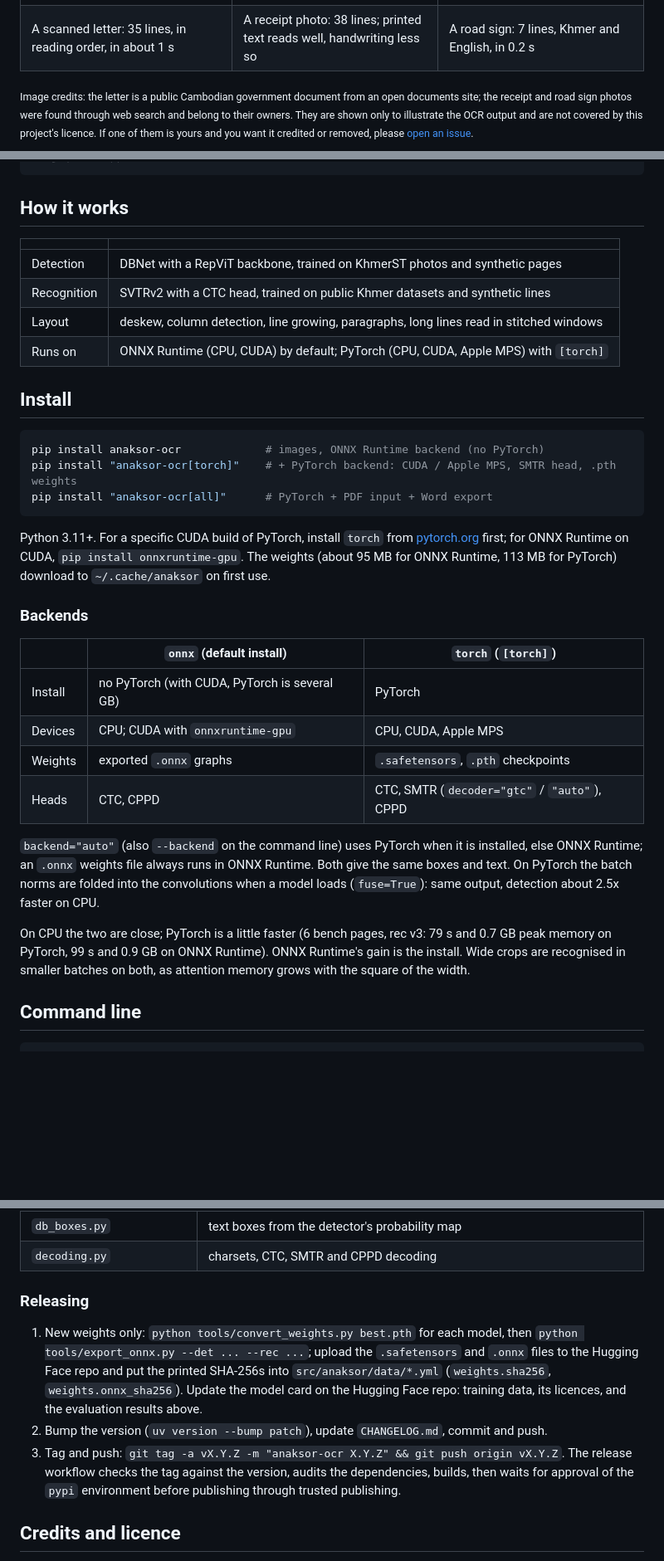
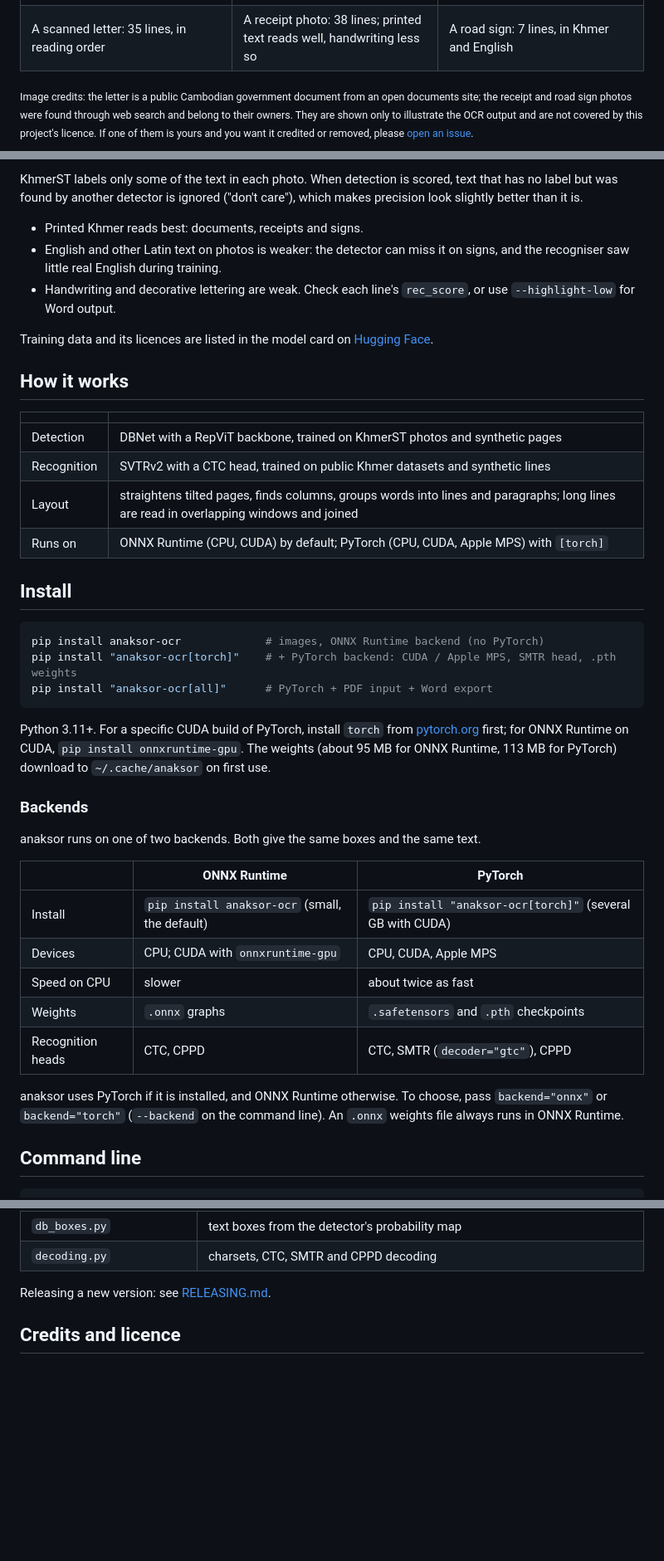
Before and after one commit to SokhengDin/anaksor-ocr, a Markdown page: README.md, 3 parts joined by grey strips. Shown at 83% size. Rendered like a GitHub page; blank space fills up the shorter version.

Commit message:
fix onnxruntime bugs, update docs

```diff
--- a/README.md
+++ b/README.md
@@ -31,9 +31,9 @@ with low confidence.
     <td width="33%"><img src="https://raw.githubusercontent.com/SokhengDin/anaksor-ocr/master/docs/images/sign.jpg" alt="A green road sign in Khmer and English with each place name boxed"></td>
   </tr>
   <tr>
-    <td>A scanned letter: 35 lines, in reading order, in about 1 s</td>
+    <td>A scanned letter: 35 lines, in reading order</td>
     <td>A receipt photo: 38 lines; printed text reads well, handwriting less so</td>
-    <td>A road sign: 7 lines, Khmer and English, in 0.2 s</td>
+    <td>A road sign: 7 lines, in Khmer and English</td>
   </tr>
 </table>
 
@@ -65,10 +85,23 @@ ANLONG VENG
+KhmerST labels only some of the text in each photo. When detection is scored, text that has
+no label but was found by another detector is ignored ("don't care"), which makes precision
+look slightly better than it is.
+
+- Printed Khmer reads best: documents, receipts and signs.
+- English and other Latin text on photos is weaker: the detector can miss it on signs, and the
+  recogniser saw little real English during training.
+- Handwriting and decorative lettering are weak. Check each line's `rec_score`, or use
+  `--highlight-low` for Word output.
+
+Training data and its licences are listed in the model card on
+[Hugging Face](https://huggingface.co/Sokheng/anaksor-ocr).
+
 ## How it works
 
 | | |
 |---|---|
 | Detection | DBNet with a RepViT backbone, trained on KhmerST photos and synthetic pages |
 | Recognition | SVTRv2 with a CTC head, trained on public Khmer datasets and synthetic lines |
-| Layout | deskew, column detection, line growing, paragraphs, long lines read in stitched windows |
+| Layout | straightens tilted pages, finds columns, groups words into lines and paragraphs; long lines are read in overlapping windows and joined |
 | Runs on | ONNX Runtime (CPU, CUDA) by default; PyTorch (CPU, CUDA, Apple MPS) with `[torch]` |
 
 ## Install
@@ -81,27 +114,24 @@ pip install "anaksor-ocr[all]"      # PyTorch + PDF input + Word export
 
 Python 3.11+. For a specific CUDA build of PyTorch, install `torch` from
 [pytorch.org](https://pytorch.org/get-started/locally/) first; for ONNX Runtime on CUDA,
-`pip install onnxruntime-gpu`. The weights (about 95 MB for ONNX Runtime, 113 MB for PyTorch) download to `~/.cache/anaksor`
-on first use.
+`pip install onnxruntime-gpu`. The weights (about 95 MB for ONNX Runtime, 113 MB for
+PyTorch) download to `~/.cache/anaksor` on first use.
 
 ### Backends
 
-| | `onnx` (default install) | `torch` (`[torch]`) |
+anaksor runs on one of two backends. Both give the same boxes and the same text.
+
+| | ONNX Runtime | PyTorch |
 |---|---|---|
-| Install | no PyTorch (with CUDA, PyTorch is several GB) | PyTorch |
+| Install | `pip install anaksor-ocr` (small, the default) | `pip install "anaksor-ocr[torch]"` (several GB with CUDA) |
 | Devices | CPU; CUDA with `onnxruntime-gpu` | CPU, CUDA, Apple MPS |
-| Weights | exported `.onnx` graphs | `.safetensors`, `.pth` checkpoints |
-| Heads | CTC, CPPD | CTC, SMTR (`decoder="gtc"` / `"auto"`), CPPD |
+| Speed on CPU | slower | about twice as fast |
+| Weights | `.onnx` graphs | `.safetensors` and `.pth` checkpoints |
+| Recognition heads | CTC, CPPD | CTC, SMTR (`decoder="gtc"`), CPPD |
 
-`backend="auto"` (also `--backend` on the command line) uses PyTorch when it is installed,
-else ONNX Runtime; an `.onnx` weights file always runs in ONNX Runtime. Both give the same
-boxes and text. On PyTorch the batch norms are folded into the convolutions when a model
-loads (`fuse=True`): same output, detection about 2.5x faster on CPU.
-
-On CPU the two are close; PyTorch is a little faster (6 bench pages, rec v3: 79 s and
-0.7 GB peak memory on PyTorch, 99 s and 0.9 GB on ONNX Runtime). ONNX Runtime's gain is the
-install. Wide crops are recognised in smaller batches on both, as attention memory grows
-with the square of the width.
+anaksor uses PyTorch if it is installed, and ONNX Runtime otherwise. To choose, pass
+`backend="onnx"` or `backend="torch"` (`--backend` on the command line). An `.onnx` weights
+file always runs in ONNX Runtime.
 
 ## Command line
 
@@ -247,18 +268,7 @@ Layout of the package:
 | `db_boxes.py` | text boxes from the detector's probability map |
 | `decoding.py` | charsets, CTC, SMTR and CPPD decoding |
 
-### Releasing
-
-1. New weights only: `python tools/convert_weights.py best.pth` for each model, then
-   `python tools/export_onnx.py --det ... --rec ...`; upload the `.safetensors` and `.onnx`
-   files to the Hugging Face repo and put the printed SHA-256s into `src/anaksor/data/*.yml`
-   (`weights.sha256`, `weights.onnx_sha256`). Update the model card on the Hugging Face repo:
-   training data, its licences, and the evaluation results above.
-2. Bump the version (`uv version --bump patch`), update `CHANGELOG.md`, commit and push.
-3. Tag and push: `git tag -a vX.Y.Z -m "anaksor-ocr X.Y.Z" && git push origin vX.Y.Z`.
-   The release workflow checks the tag against the version, audits the dependencies, builds,
-   then waits for approval of the `pypi` environment before publishing through trusted
-   publishing.
+Releasing a new version: see [RELEASING.md](RELEASING.md).
 
 ## Credits and licence
 
```
Also changed, not shown: other parts of README.md (+55 -44 lines), RELEASING.md (added, +12 -0 lines), docs/images/bench-detection.png (added), docs/images/bench-recognition.png (added), docs/images/bench-speed.png (added), 9 other files.
